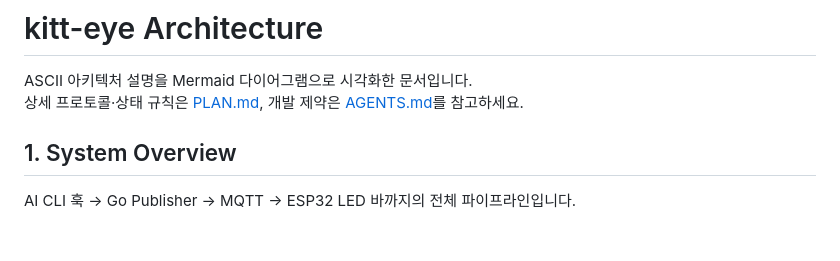
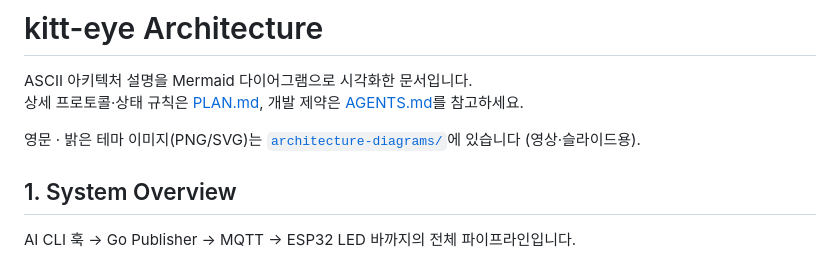
Before and after one commit to suapapa/kitt-eye, a Markdown page: docs/architecture.md, the part around one of its changes. Rendered like a GitHub page; blank space fills up the shorter version.

Commit message:
Update architecture documentation to English
Translate MQTT topic descriptions from Korean to English in the
Mermaid diagram and note the location of visual diagrams.

```diff
--- a/docs/architecture.md
+++ b/docs/architecture.md
@@ -2,6 +2,8 @@
 
 ASCII 아키텍처 설명을 Mermaid 다이어그램으로 시각화한 문서입니다.
 상세 프로토콜·상태 규칙은 [PLAN.md](../PLAN.md), 개발 제약은 [AGENTS.md](../AGENTS.md)를 참고하세요.
+
+영문 · 밝은 테마 이미지(PNG/SVG)는 [`architecture-diagrams/`](architecture-diagrams/)에 있습니다 (영상·슬라이드용).
 
 
 
```
Also changed, not shown: other parts of docs/architecture.md (+2 -2 lines).
